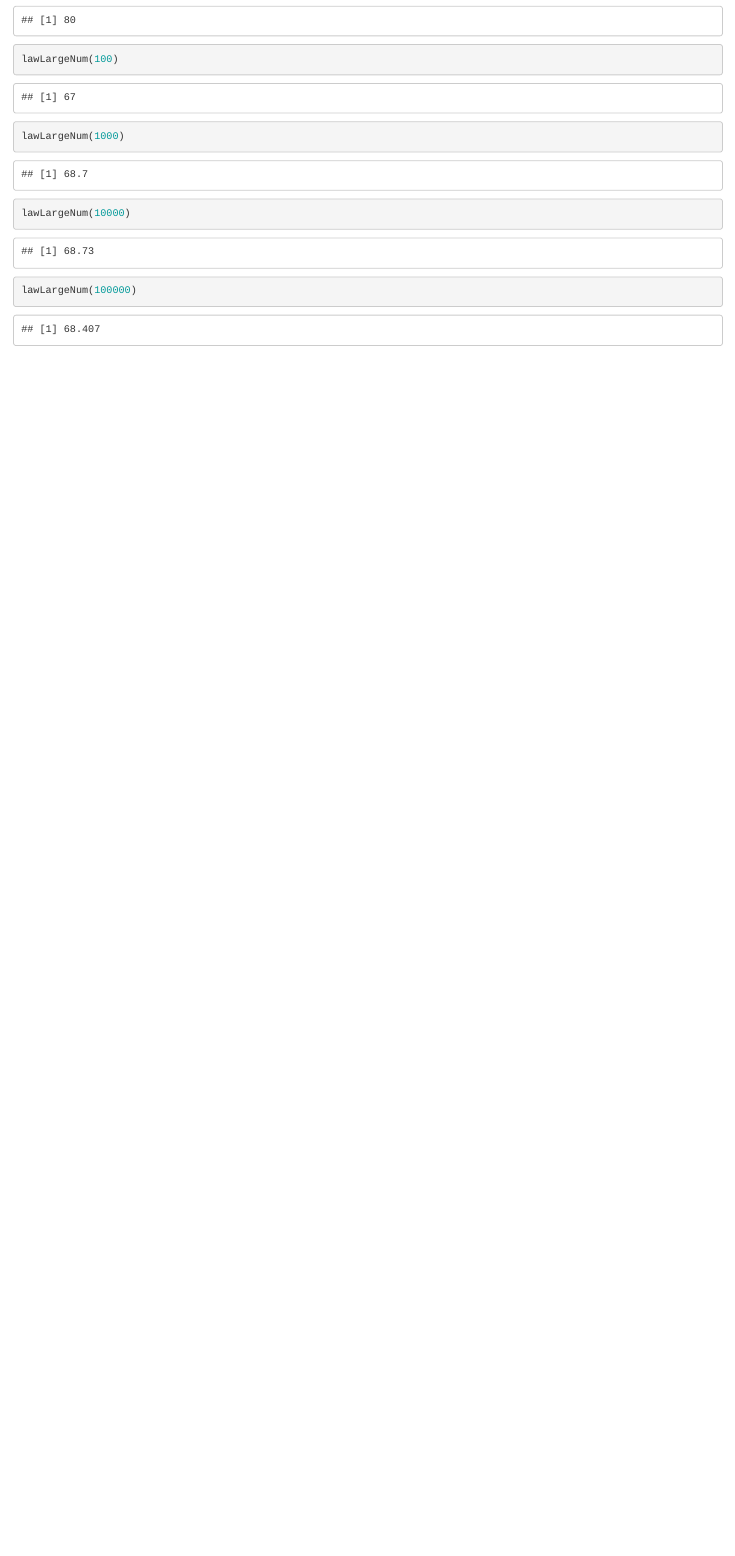
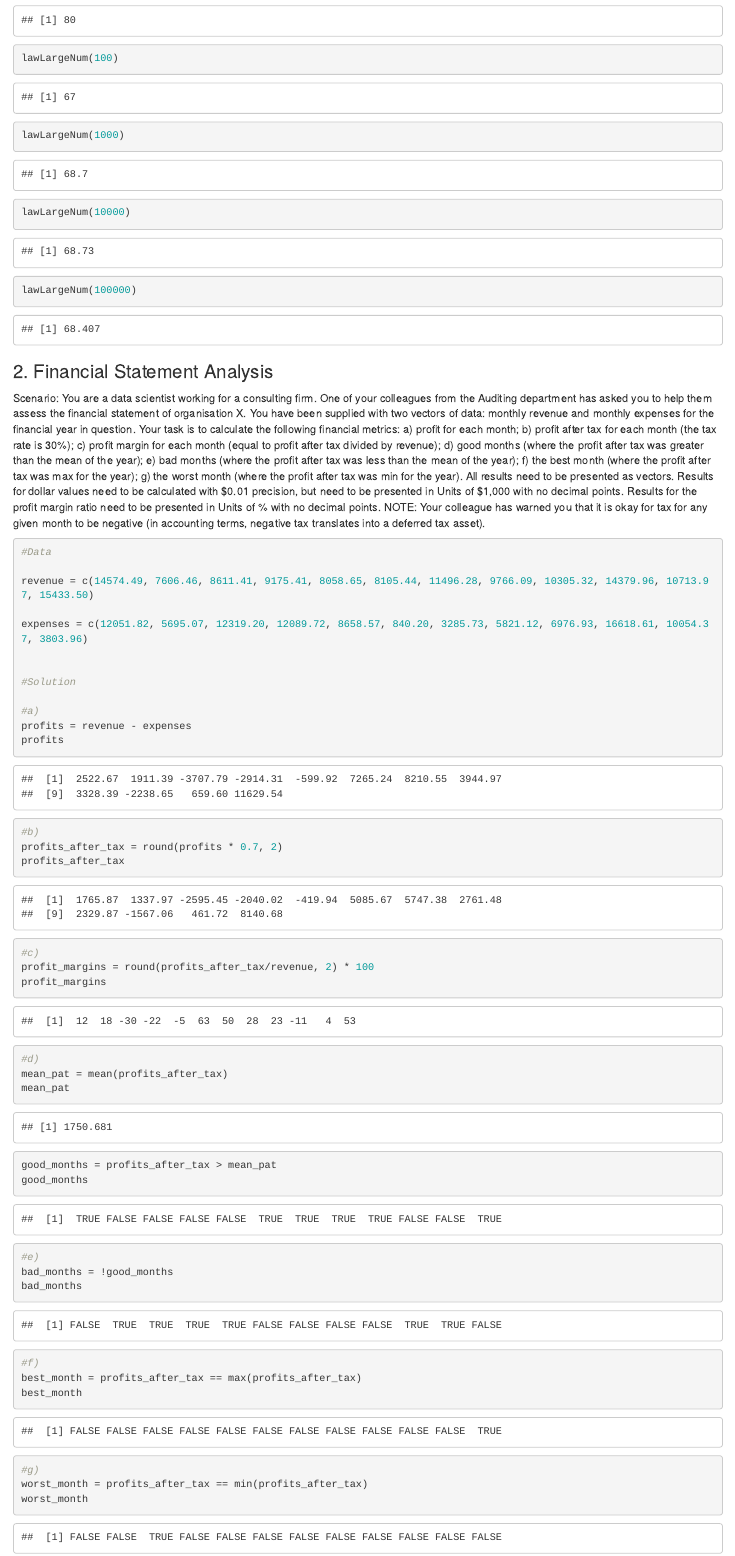
Before and after one commit to eltondantas/r-programming, an R Markdown document (reports/R Programming A-Z.Rmd): the page in a window 1100 px wide, from 430 px down before the commit and from 450 px down after it, so that both start at the same text. Rendered offline with R 4.5, knitr and Pandoc, with nearby package versions; code that draws random numbers runs with fixed seeds of ours.

Commit message:
Homework 2: Financial statement analysis

````diff
--- a/reports/R Programming A-Z.Rmd
+++ b/reports/R Programming A-Z.Rmd
@@ -28,4 +30,60 @@ lawLargeNum(10000)
 lawLargeNum(100000)
 ```
 
-###2.
+
+### 2. Financial Statement Analysis
+
+  Scenario: You are a data scientist working for a consulting firm. One of your colleagues from the Auditing department has asked you to help them assess the financial statement of organisation X. You have been supplied with two vectors of data: monthly revenue and monthly expenses for the financial year in question. Your task is to calculate the following financial metrics:
+  a) profit for each month;
+  b) profit after tax for each month (the tax rate is 30%);
+  c) profit margin for each month (equal to profit after tax divided by revenue);
+  d) good months (where the profit after tax was greater than the mean of the year);
+  e) bad months (where the profit after tax was less than the mean of the year);
+  f) the best month (where the profit after tax was max for the year);
+  g) the worst month (where the profit after tax was min for the year).
+  All results need to be presented as vectors.
+  Results for dollar values need to be calculated with \$0.01 precision, but need to be presented in Units of \$1,000 with no decimal points.
+  Results for the profit margin ratio need to be presented in Units of % with no decimal points.
+  NOTE: Your colleague has warned you that it is okay for tax for any given month to be negative (in accounting terms, negative tax translates into a deferred tax asset).
+
+```{r}
+#Data
+
+revenue = c(14574.49, 7606.46, 8611.41, 9175.41, 8058.65, 8105.44, 11496.28, 9766.09, 10305.32, 14379.96, 10713.97, 15433.50)
+
+expenses = c(12051.82, 5695.07, 12319.20, 12089.72, 8658.57, 840.20, 3285.73, 5821.12, 6976.93, 16618.61, 10054.37, 3803.96)
+
+
+#Solution
+
+#a)
+profits = revenue - expenses
+profits
+
+#b)
+profits_after_tax = round(profits * 0.7, 2)
+profits_after_tax
+
+#c)
+profit_margins = round(profits_after_tax/revenue, 2) * 100
+profit_margins
+
+#d)
+mean_pat = mean(profits_after_tax)
+mean_pat
+
+good_months = profits_after_tax > mean_pat
+good_months
+
+#e)
+bad_months = !good_months
+bad_months
+
+#f)
+best_month = profits_after_tax == max(profits_after_tax)
+best_month
+
+#g)
+worst_month = profits_after_tax == min(profits_after_tax)
+worst_month
+```
````
Also changed, not shown: reports/R-Programming-A-Z.html, reports/R Programming A-Z.Rmd (8 more changed lines).
